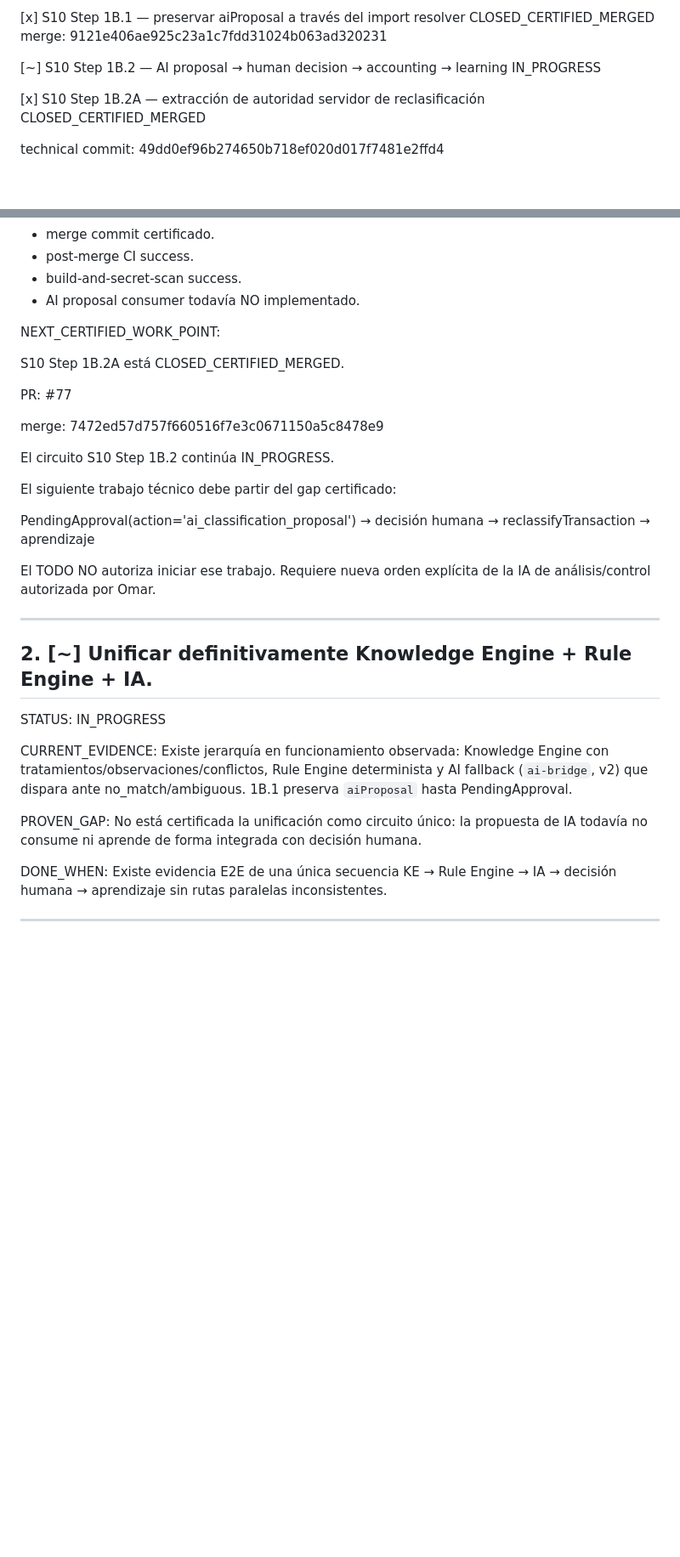
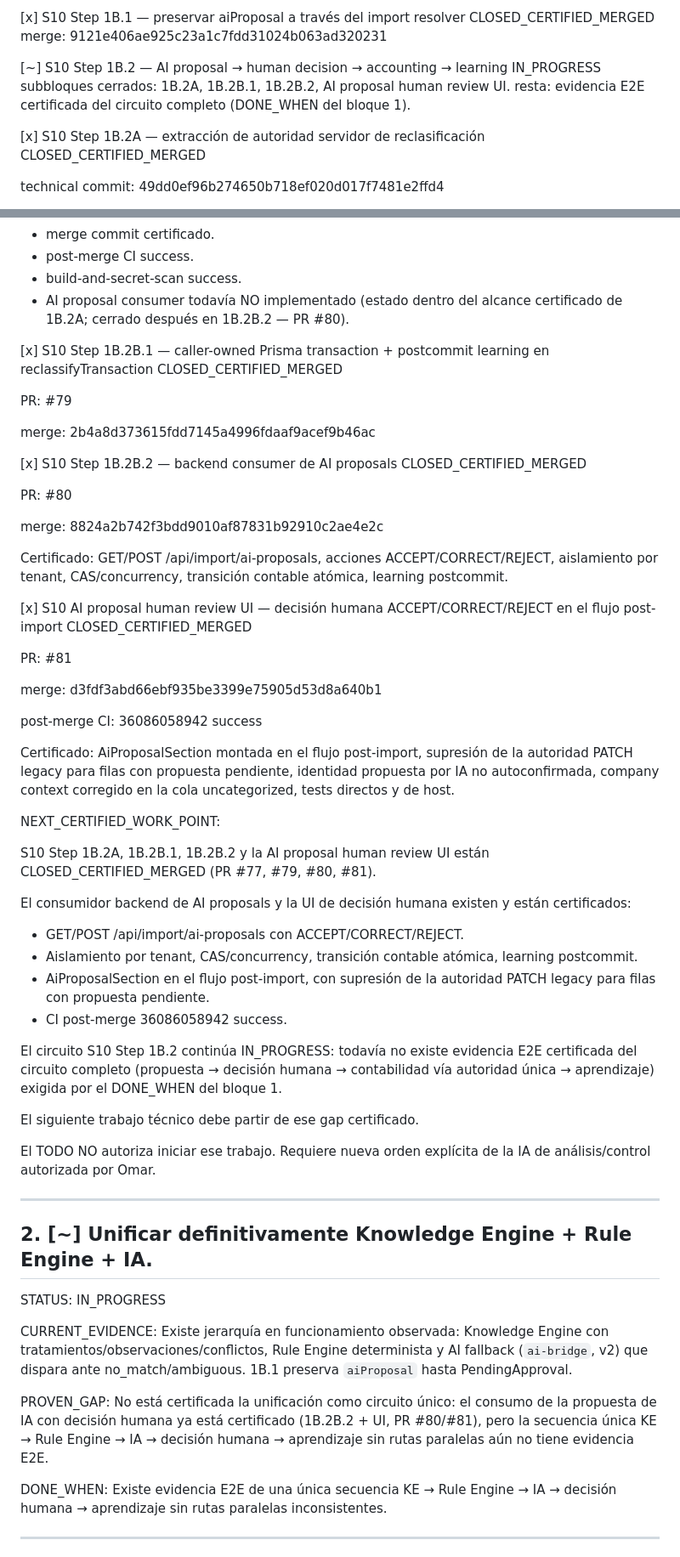
Before and after one commit to OmarMira/Sistema1, a Markdown page: S10_LEARNING_ERP_MASTER_TODO.md, 2 parts joined by grey strips. Shown at 85% size. GitHub-like rendering; blank space fills up the shorter version.

Commit message:
docs(roadmap): sync S10 AI proposal closures

```diff
--- a/S10_LEARNING_ERP_MASTER_TODO.md
+++ b/S10_LEARNING_ERP_MASTER_TODO.md
@@ -71,6 +85,10 @@ sin duplicar lógica ni pasar por HTTP interno.
     → accounting
     → learning
     IN_PROGRESS
+    subbloques cerrados: 1B.2A, 1B.2B.1, 1B.2B.2,
+    AI proposal human review UI.
+    resta: evidencia E2E certificada del circuito completo
+    (DONE_WHEN del bloque 1).
 
 [x] S10 Step 1B.2A — extracción de autoridad servidor de reclasificación
     CLOSED_CERTIFIED_MERGED
@@ -123,26 +141,73 @@ Estado certificado de 1B.2A:
 - merge commit certificado.
 - post-merge CI success.
 - build-and-secret-scan success.
-- AI proposal consumer todavía NO implementado.
+- AI proposal consumer todavía NO implementado
+  (estado dentro del alcance certificado de 1B.2A; cerrado después en
+  1B.2B.2 — PR #80).
+
+[x] S10 Step 1B.2B.1 — caller-owned Prisma transaction + postcommit
+    learning en reclassifyTransaction
+    CLOSED_CERTIFIED_MERGED
+
+PR:
+#79
+
+merge:
+2b4a8d373615fdd7145a4996fdaaf9acef9b46ac
+
+[x] S10 Step 1B.2B.2 — backend consumer de AI proposals
+    CLOSED_CERTIFIED_MERGED
+
+PR:
+#80
+
+merge:
+8824a2b742f3bdd9010af87831b92910c2ae4e2c
+
+Certificado: GET/POST /api/import/ai-proposals, acciones
+ACCEPT/CORRECT/REJECT, aislamiento por tenant, CAS/concurrency,
+transición contable atómica, learning postcommit.
+
+[x] S10 AI proposal human review UI — decisión humana
+    ACCEPT/CORRECT/REJECT en el flujo post-import
+    CLOSED_CERTIFIED_MERGED
+
+PR:
+#81
+
+merge:
+d3fdf3abd66ebf935be3399e75905d53d8a640b1
+
+post-merge CI:
+36086058942
+success
+
+Certificado: AiProposalSection montada en el flujo post-import,
+supresión de la autoridad PATCH legacy para filas con propuesta
+pendiente, identidad propuesta por IA no autoconfirmada, company
+context corregido en la cola uncategorized, tests directos y de host.
 
 NEXT_CERTIFIED_WORK_POINT:
 
-S10 Step 1B.2A está CLOSED_CERTIFIED_MERGED.
+S10 Step 1B.2A, 1B.2B.1, 1B.2B.2 y la AI proposal human review UI
+están CLOSED_CERTIFIED_MERGED (PR #77, #79, #80, #81).
 
-PR:
-#77
+El consumidor backend de AI proposals y la UI de decisión humana
+existen y están certificados:
 
-merge:
-7472ed57d757f660516f7e3c0671150a5c8478e9
+- GET/POST /api/import/ai-proposals con ACCEPT/CORRECT/REJECT.
+- Aislamiento por tenant, CAS/concurrency, transición contable atómica,
+  learning postcommit.
+- AiProposalSection en el flujo post-import, con supresión de la
+  autoridad PATCH legacy para filas con propuesta pendiente.
+- CI post-merge 36086058942 success.
 
-El circuito S10 Step 1B.2 continúa IN_PROGRESS.
+El circuito S10 Step 1B.2 continúa IN_PROGRESS: todavía no existe
+evidencia E2E certificada del circuito completo (propuesta → decisión
+humana → contabilidad vía autoridad única → aprendizaje) exigida por el
+DONE_WHEN del bloque 1.
 
-El siguiente trabajo técnico debe partir del gap certificado:
-
-PendingApproval(action='ai_classification_proposal')
-→ decisión humana
-→ reclassifyTransaction
-→ aprendizaje
+El siguiente trabajo técnico debe partir de ese gap certificado.
 
 El TODO NO autoriza iniciar ese trabajo.
 Requiere nueva orden explícita de la IA de análisis/control autorizada por Omar.
@@ -160,8 +225,11 @@ fallback (`ai-bridge`, v2) que dispara ante no_match/ambiguous.
 1B.1 preserva `aiProposal` hasta PendingApproval.
 
 PROVEN_GAP:
-No está certificada la unificación como circuito único: la propuesta de
-IA todavía no consume ni aprende de forma integrada con decisión humana.
+No está certificada la unificación como circuito único: el consumo de la
+propuesta de IA con decisión humana ya está certificado (1B.2B.2 +
+UI, PR #80/#81), pero la secuencia única KE → Rule Engine → IA →
+decisión humana → aprendizaje sin rutas paralelas aún no tiene evidencia
+E2E.
 
 DONE_WHEN:
 Existe evidencia E2E de una única secuencia KE → Rule Engine → IA →
```
Also changed, not shown: other parts of S10_LEARNING_ERP_MASTER_TODO.md (+33 -7 lines).
